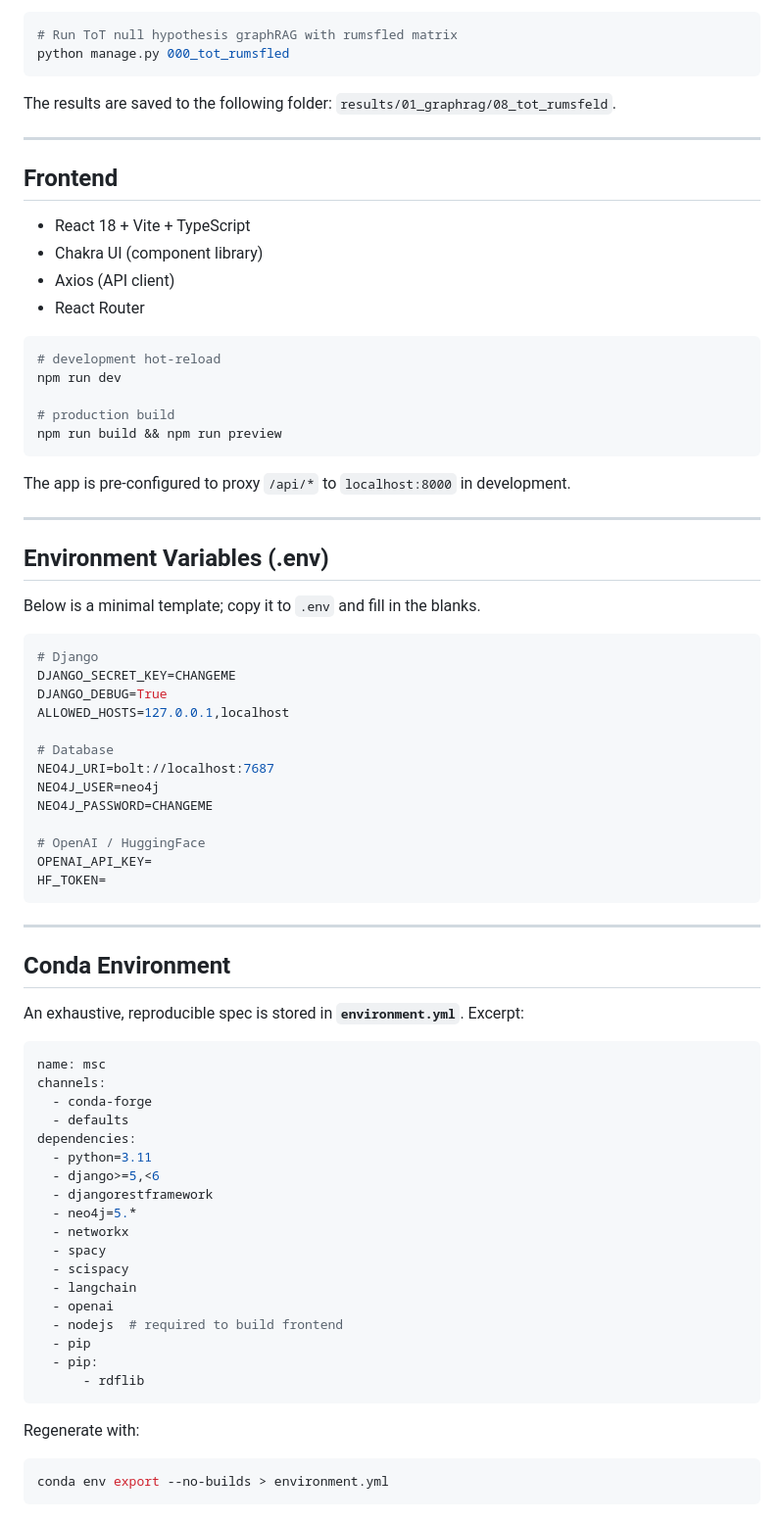
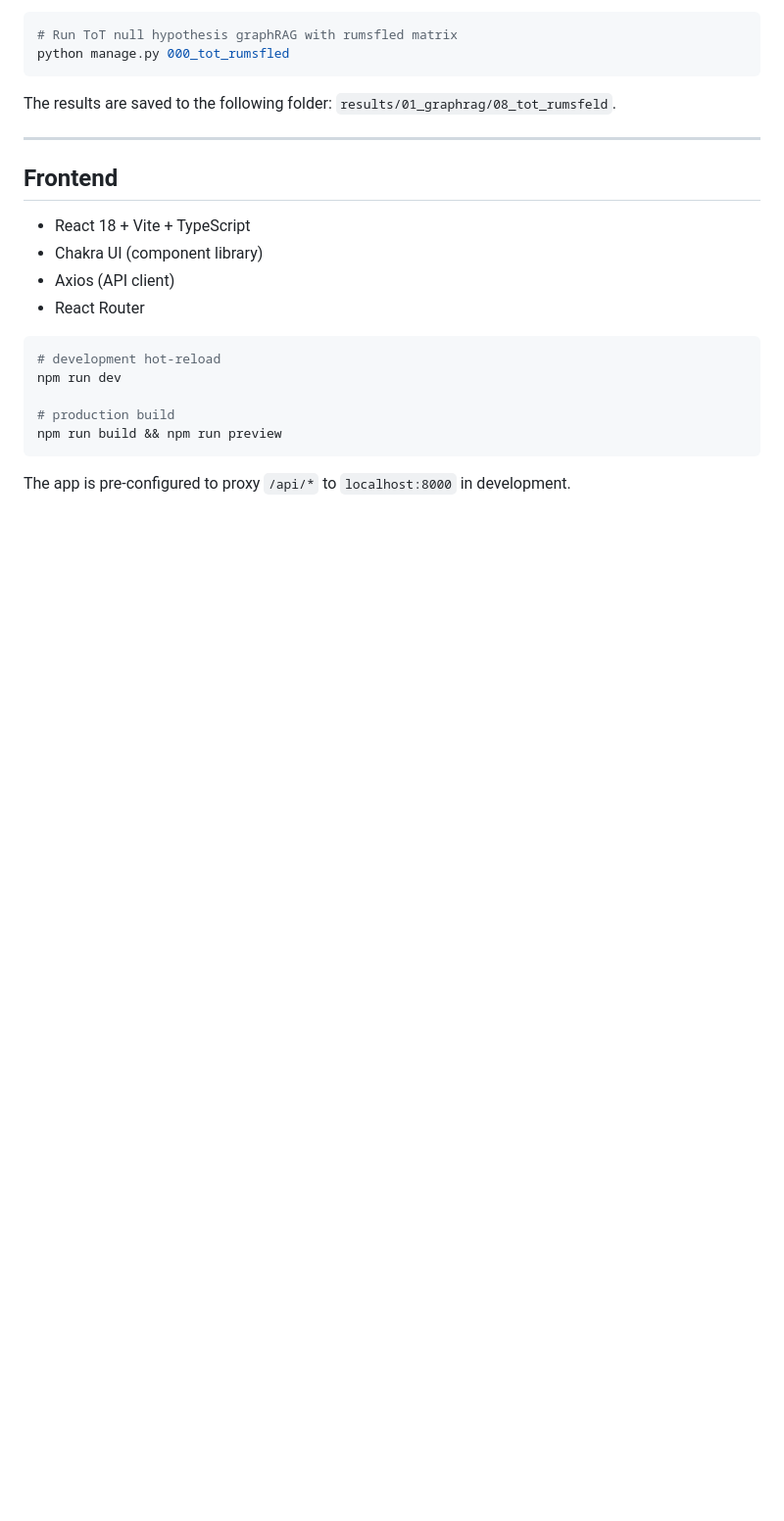
Before and after one commit to witseie-students/2026-T-Elliott-MSc, a Markdown page: README.md, the part around one of its changes. Shown at 98% size. GitHub-like rendering; blank space fills up the shorter version.

````diff
--- a/README.md
+++ b/README.md
@@ -242,52 +239,3 @@ npm run build && npm run preview
 ```
 
 The app is pre-configured to proxy `/api/*` to `localhost:8000` in development.
-
----
-## Environment Variables (.env)
-Below is a minimal template; copy it to `.env` and fill in the blanks.
-
-```env
-# Django
-DJANGO_SECRET_KEY=CHANGEME
-DJANGO_DEBUG=True
-ALLOWED_HOSTS=127.0.0.1,localhost
-
-# Database
-NEO4J_URI=bolt://localhost:7687
-NEO4J_USER=neo4j
-NEO4J_PASSWORD=CHANGEME
-
-# OpenAI / HuggingFace
-OPENAI_API_KEY=
-HF_TOKEN=
-```
-
-
----
-## Conda Environment
-An exhaustive, reproducible spec is stored in **`environment.yml`**.  Excerpt:
-```yaml
-name: msc
-channels:
-  - conda-forge
-  - defaults
-dependencies:
-  - python=3.11
-  - django>=5,<6
-  - djangorestframework
-  - neo4j=5.*
-  - networkx
-  - spacy
-  - scispacy
-  - langchain
-  - openai
-  - nodejs  # required to build frontend
-  - pip
-  - pip:
-      - rdflib
-```
-Regenerate with:
-```bash
-conda env export --no-builds > environment.yml
-```
````
Also changed, not shown: other parts of README.md (+3 -6 lines).
